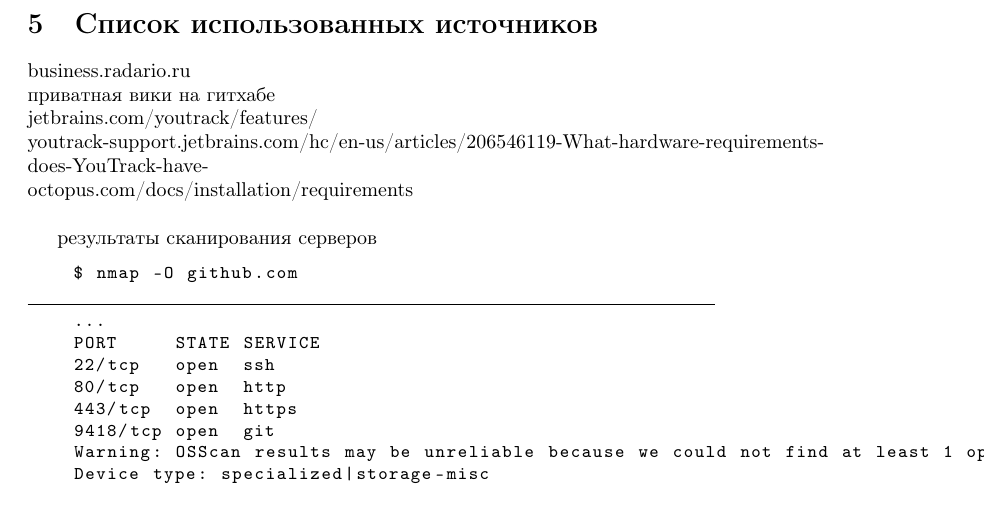
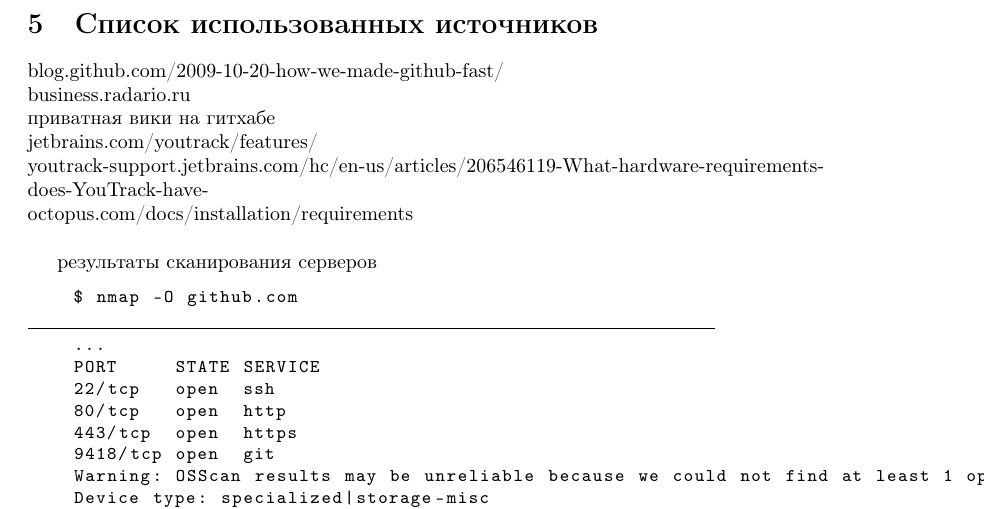
Before and after one commit to JohnFinn/course-work, a LaTeX document (root.tex): part of page 16 of 17, cut so that both start at the same text. Compiled offline with pdfLaTeX.

Commit message:
source link

```diff
--- a/root.tex
+++ b/root.tex
@@ -334,6 +334,7 @@
 \pagebreak
 
 \section{Список использованных источников}
+blog.github.com/2009-10-20-how-we-made-github-fast/\\
 business.radario.ru\\
 приватная вики на гитхабе\\
 jetbrains.com/youtrack/features/\\
```
